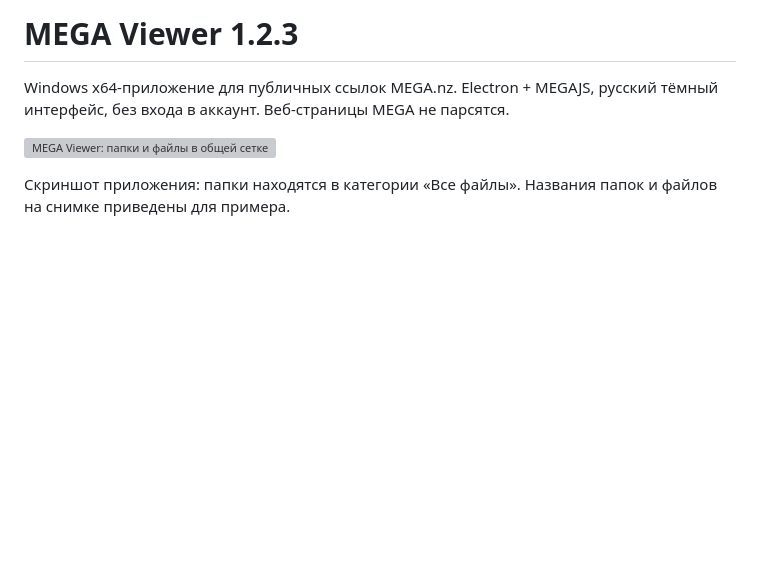
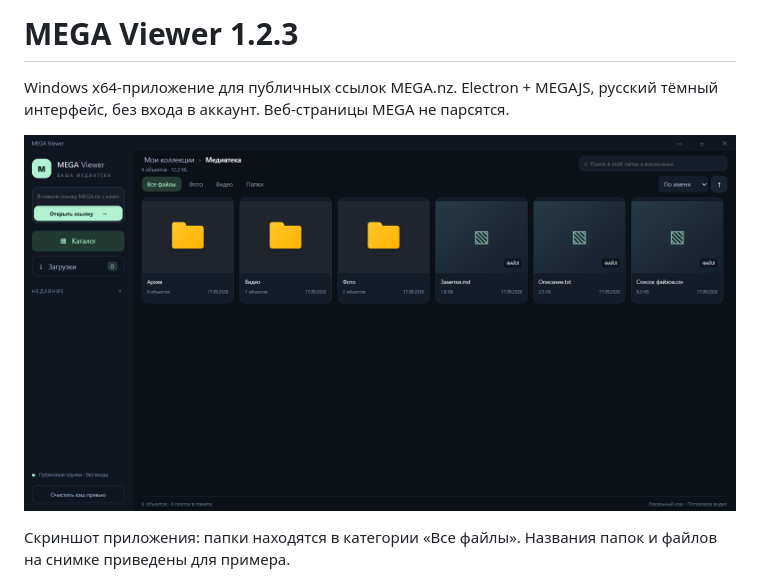
Before and after one commit to Rtreterasd/MegaViewer, a Markdown page: README.md, the part around the change. Rendered like a GitHub page; blank space fills up the shorter version; grey boxes are pictures that could not be loaded.

```diff
--- a/README.md
+++ b/README.md
@@ -2,7 +2,7 @@
 
 Windows x64-приложение для публичных ссылок MEGA.nz. Electron + MEGAJS, русский тёмный интерфейс, без входа в аккаунт. Веб-страницы MEGA не парсятся.
 
-![MEGA Viewer: папки и файлы в общей сетке](docs/screenshot.png)
+![MEGA Viewer: папки и файлы в общей сетке](docs/screenshot1.png)
 
 Скриншот приложения: папки находятся в категории «Все файлы». Названия папок и файлов на снимке приведены для примера.
 
```
